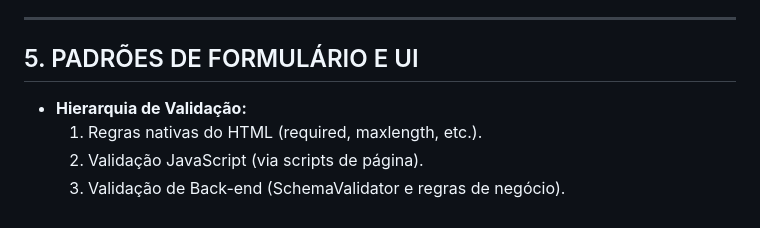
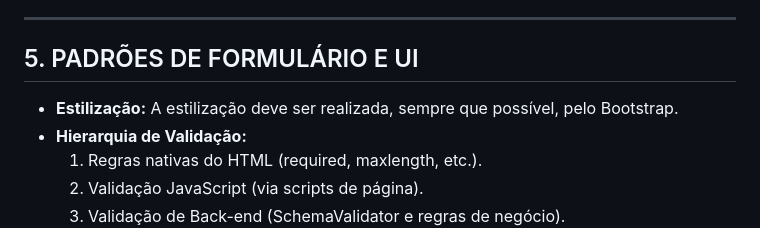
Before and after one commit to cralmad/sac_base, a Markdown page: .github/copilot-instructions.md, the part around one of its changes. GitHub-like rendering.

Commit message:
Atualiza o guia de padrões de desenvolvimento com instruções para Copilot.

```diff
--- a/.github/copilot-instructions.md
+++ b/.github/copilot-instructions.md
@@ -49,6 +48,7 @@ O layout deve seguir rigorosamente a abordagem Mobile-First:
 ---
 
 ## 5. PADRÕES DE FORMULÁRIO E UI
+* **Estilização:** A estilização deve ser realizada, sempre que possível, pelo Bootstrap.
 * **Hierarquia de Validação:**
     1. Regras nativas do HTML (required, maxlength, etc.).
     2. Validação JavaScript (via scripts de página).
```
Also changed, not shown: other parts of .github/copilot-instructions.md (+0 -1 lines).
